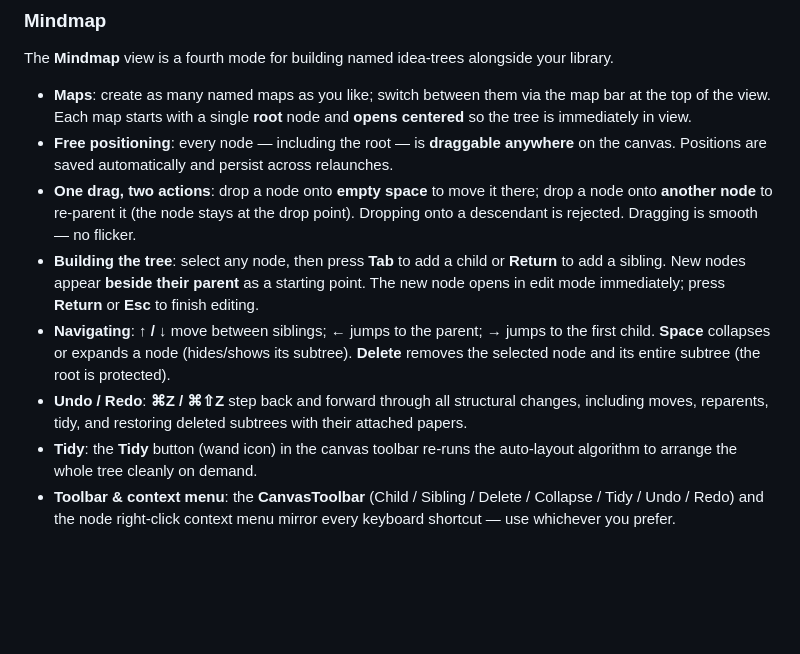
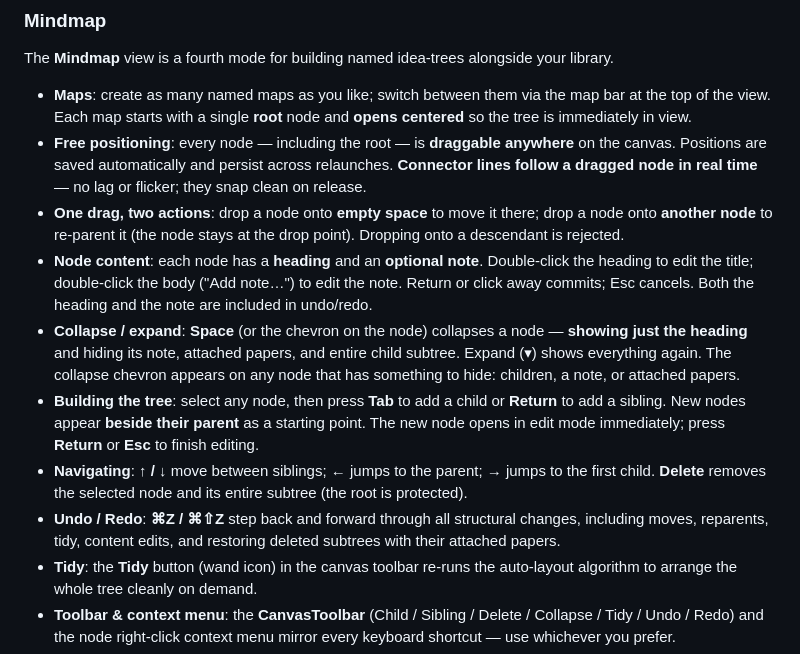
Before and after one commit to yijie21/NimbleScholar, a Markdown page: README.md, the part around the change. Rendered like a GitHub page; blank space fills up the shorter version.

Commit message:
docs(mindmap): heading/content, collapse-to-heading, edge-follow, seed
Co-Authored-By: Claude Sonnet 4.6 <noreply@anthropic.com>

```diff
--- a/README.md
+++ b/README.md
@@ -120,18 +120,27 @@ The **Mindmap** view is a fourth mode for building named idea-trees alongside yo
   top of the view. Each map starts with a single **root** node and **opens centered** so the
   tree is immediately in view.
 - **Free positioning**: every node — including the root — is **draggable anywhere** on the
-  canvas. Positions are saved automatically and persist across relaunches.
+  canvas. Positions are saved automatically and persist across relaunches. **Connector lines
+  follow a dragged node in real time** — no lag or flicker; they snap clean on release.
 - **One drag, two actions**: drop a node onto **empty space** to move it there; drop a node
   onto **another node** to re-parent it (the node stays at the drop point). Dropping onto a
-  descendant is rejected. Dragging is smooth — no flicker.
+  descendant is rejected.
+- **Node content**: each node has a **heading** and an **optional note**. Double-click the
+  heading to edit the title; double-click the body ("Add note…") to edit the note. Return or
+  click away commits; Esc cancels. Both the heading and the note are included in undo/redo.
+- **Collapse / expand**: **Space** (or the chevron on the node) collapses a node —
+  **showing just the heading** and hiding its note, attached papers, and entire child subtree.
+  Expand (▾) shows everything again. The collapse chevron appears on any node that has
+  something to hide: children, a note, or attached papers.
 - **Building the tree**: select any node, then press **Tab** to add a child or **Return** to
   add a sibling. New nodes appear **beside their parent** as a starting point. The new node
   opens in edit mode immediately; press **Return** or **Esc** to finish editing.
 - **Navigating**: **↑ / ↓** move between siblings; **←** jumps to the parent; **→** jumps to
-  the first child. **Space** collapses or expands a node (hides/shows its subtree). **Delete**
-  removes the selected node and its entire subtree (the root is protected).
+  the first child. **Delete** removes the selected node and its entire subtree (the root is
+  protected).
 - **Undo / Redo**: **⌘Z / ⌘⇧Z** step back and forward through all structural changes,
-  including moves, reparents, tidy, and restoring deleted subtrees with their attached papers.
+  including moves, reparents, tidy, content edits, and restoring deleted subtrees with their
+  attached papers.
 - **Tidy**: the **Tidy** button (wand icon) in the canvas toolbar re-runs the auto-layout
   algorithm to arrange the whole tree cleanly on demand.
 - **Toolbar & context menu**: the **CanvasToolbar** (Child / Sibling / Delete / Collapse /
```
Also changed, not shown: CHANGELOG.md (+23 -0 lines), docs/ARCHITECTURE.md (+6 -4 lines).
